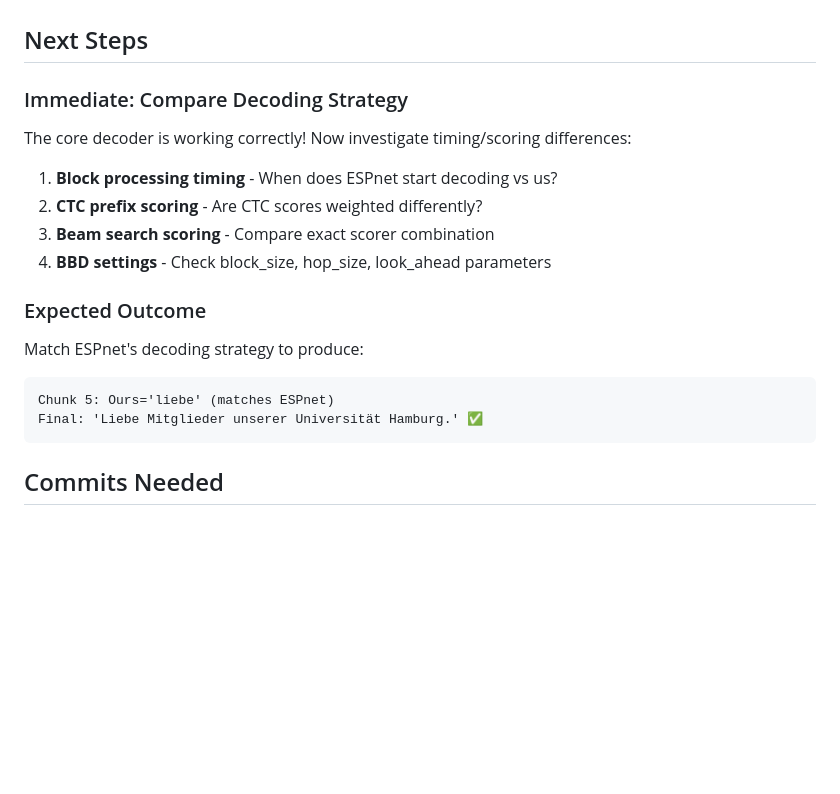
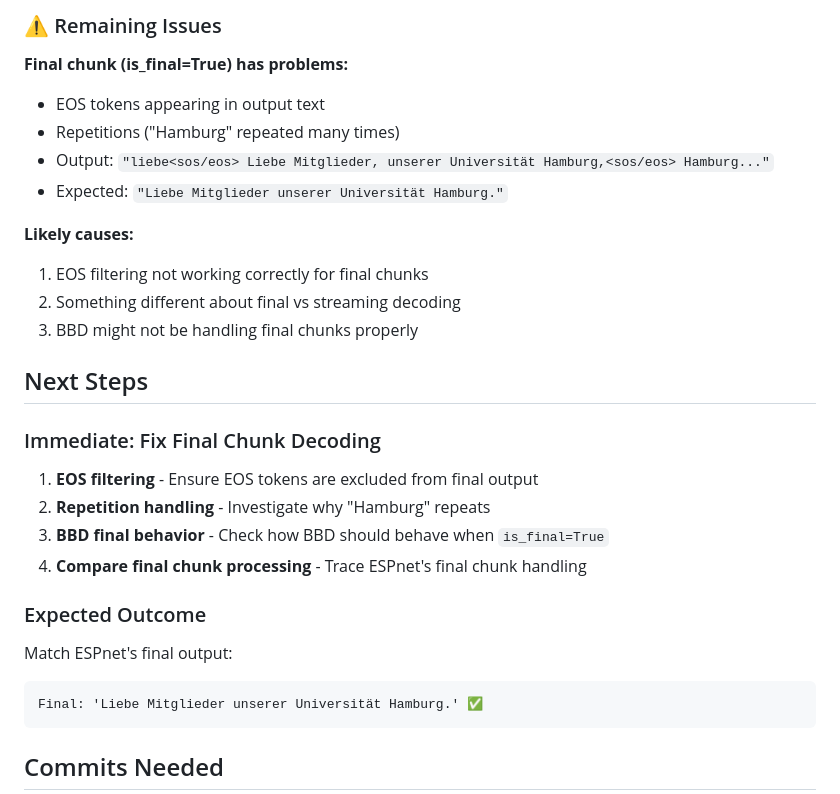
Before and after one commit to speechcatcher-asr/speechcatcher, a Markdown page: docs/sessions/LLM8.md, the part around one of its changes. Rendered like a GitHub page; blank space fills up the shorter version.

````diff
--- a/docs/sessions/LLM8.md
+++ b/docs/sessions/LLM8.md
@@ -280,19 +355,29 @@ Token 738 (▁liebe) IS in beam but scores ~4.0 worse than token 372 (▁Li).
+### ⚠️ Remaining Issues
+
+**Final chunk (is_final=True) has problems:**
+- EOS tokens appearing in output text
+- Repetitions ("Hamburg" repeated many times)
+- Output: `"liebe<sos/eos> Liebe Mitglieder, unserer Universität Hamburg,<sos/eos> Hamburg..."`
+- Expected: `"Liebe Mitglieder unserer Universität Hamburg."`
+
+**Likely causes:**
+1. EOS filtering not working correctly for final chunks
+2. Something different about final vs streaming decoding
+3. BBD might not be handling final chunks properly
+
 ## Next Steps
 
-### Immediate: Compare Decoding Strategy
+### Immediate: Fix Final Chunk Decoding
 
-The core decoder is working correctly! Now investigate timing/scoring differences:
-
-1. **Block processing timing** - When does ESPnet start decoding vs us?
-2. **CTC prefix scoring** - Are CTC scores weighted differently?
-3. **Beam search scoring** - Compare exact scorer combination
-4. **BBD settings** - Check block_size, hop_size, look_ahead parameters
+1. **EOS filtering** - Ensure EOS tokens are excluded from final output
+2. **Repetition handling** - Investigate why "Hamburg" repeats
+3. **BBD final behavior** - Check how BBD should behave when `is_final=True`
+4. **Compare final chunk processing** - Trace ESPnet's final chunk handling
 
 ### Expected Outcome
 
-Match ESPnet's decoding strategy to produce:
+Match ESPnet's final output:
 ```
-Chunk 5: Ours='liebe' (matches ESPnet)
 Final: 'Liebe Mitglieder unserer Universität Hamburg.' ✅
 ```
 
````
Also changed, not shown: other parts of docs/sessions/LLM8.md (+75 -0 lines).
